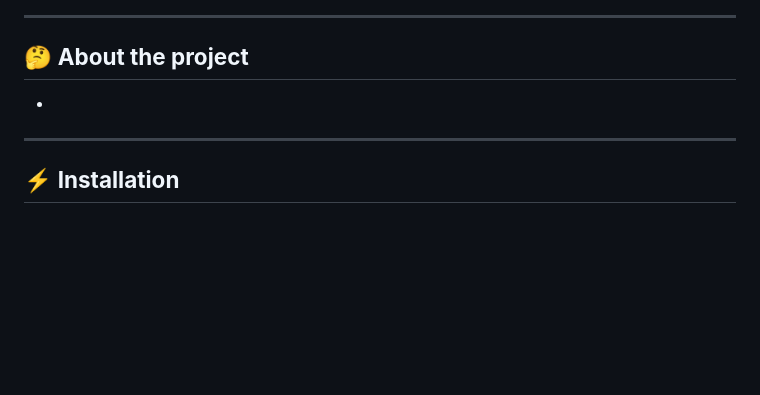
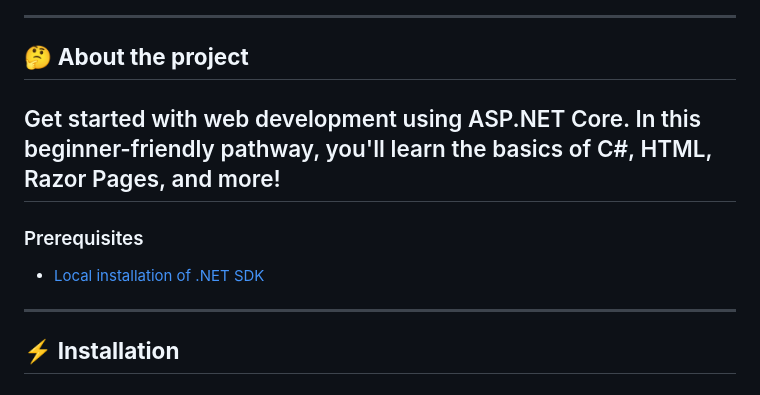
Before and after one commit to carloshmarques/Build-web-apps-with-ASP.NET-Core-for-beginners, a Markdown page: README.md, the part around the change. GitHub-like rendering; blank space fills up the shorter version.

```diff
--- a/README.md
+++ b/README.md
@@ -20,7 +20,11 @@
 
 ## 🤔 **About the project**
 
-* <!-- ... [WHY DID YOU CREATED THIS PROJECT?, MOTIVATION, PURPOSE, DESCRIPTION, OBJECTIVES, etc] -->
+<!-- ... [WHY DID YOU CREATED THIS PROJECT?, MOTIVATION, PURPOSE, DESCRIPTION, OBJECTIVES, etc] -->
+## Get started with web development using ASP.NET Core. In this beginner-friendly pathway, you'll learn the basics of C#, HTML, Razor Pages, and more!
+### Prerequisites
+* <a href="https://dotnet.microsoft.com/en-us/download" target="_blank" >Local installation of .NET SDK</a>
+
 
 ---
 
```
